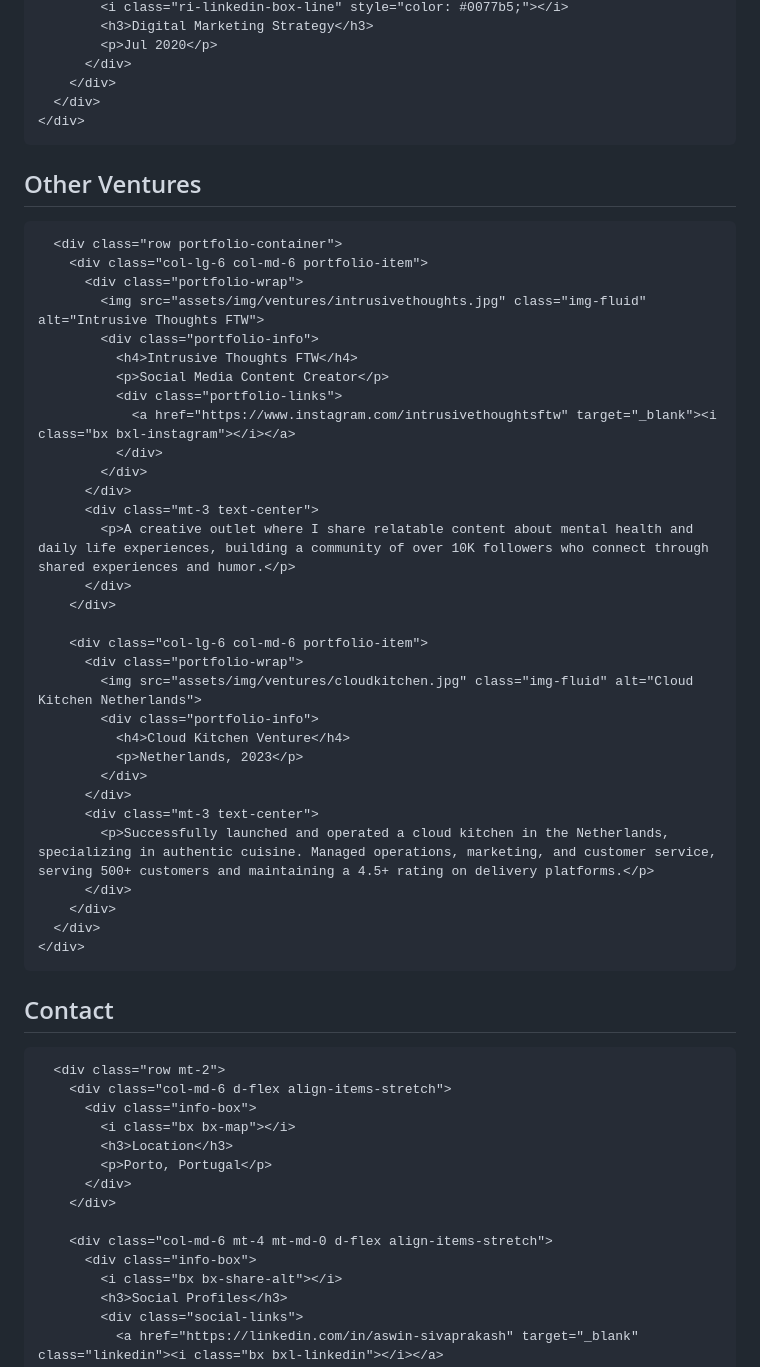
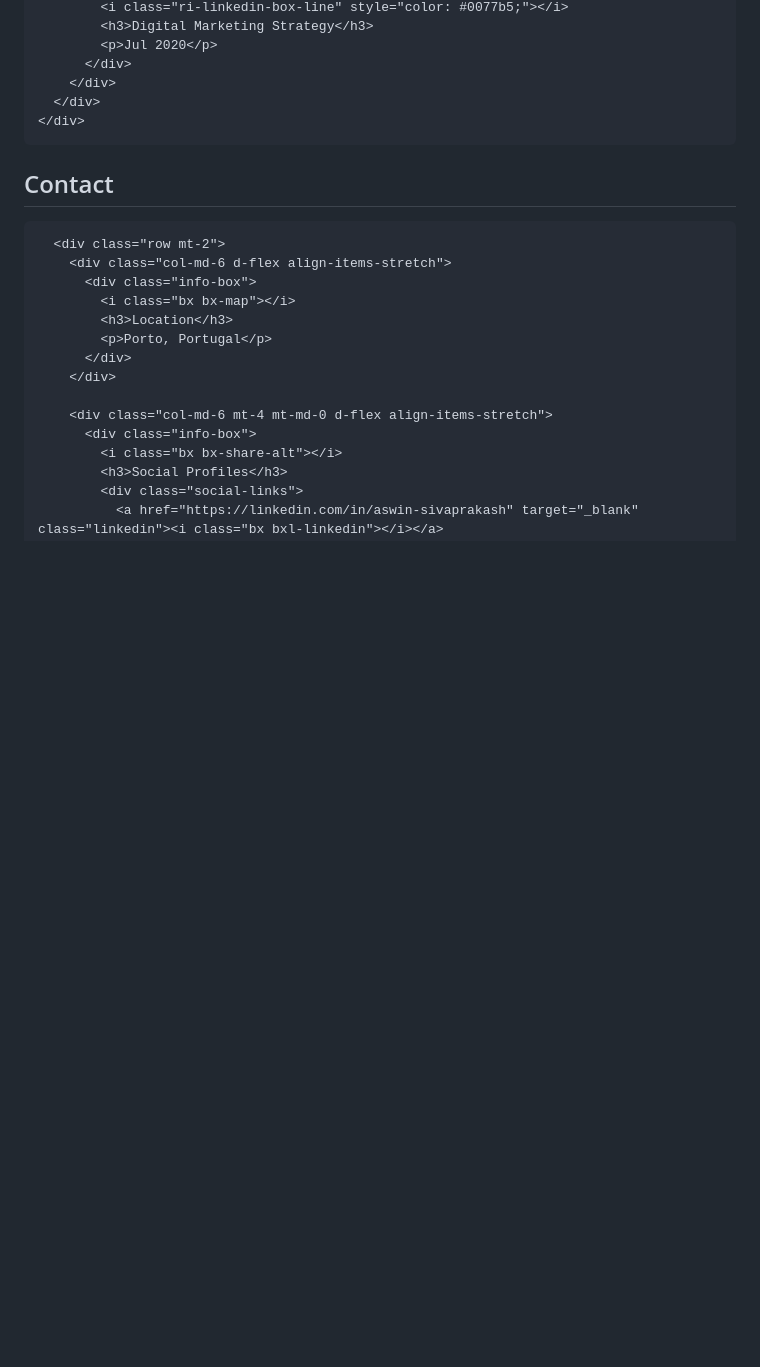
Before and after one commit to Ash-Impactco/Carbon-Portfolio, a Markdown page: README.md, the part around one of its changes. Drawn GitHub-style; blank space fills up the shorter version.

```diff
--- a/README.md
+++ b/README.md
@@ -358,46 +382,6 @@
       </div>
     </div>
   </section>
-
-  <!-- ======= Other Ventures Section ======= -->
-  <section id="ventures" class="portfolio">
-    <div class="container">
-      <div class="section-title">
-        <h2>Other Ventures</h2>
-      </div>
-
-      <div class="row portfolio-container">
-        <div class="col-lg-6 col-md-6 portfolio-item">
-          <div class="portfolio-wrap">
-            <img src="assets/img/ventures/intrusivethoughts.jpg" class="img-fluid" alt="Intrusive Thoughts FTW">
-            <div class="portfolio-info">
-              <h4>Intrusive Thoughts FTW</h4>
-              <p>Social Media Content Creator</p>
-              <div class="portfolio-links">
-                <a href="https://www.instagram.com/intrusivethoughtsftw" target="_blank"><i class="bx bxl-instagram"></i></a>
-              </div>
-            </div>
-          </div>
-          <div class="mt-3 text-center">
-            <p>A creative outlet where I share relatable content about mental health and daily life experiences, building a community of over 10K followers who connect through shared experiences and humor.</p>
-          </div>
-        </div>
-
-        <div class="col-lg-6 col-md-6 portfolio-item">
-          <div class="portfolio-wrap">
-            <img src="assets/img/ventures/cloudkitchen.jpg" class="img-fluid" alt="Cloud Kitchen Netherlands">
-            <div class="portfolio-info">
-              <h4>Cloud Kitchen Venture</h4>
-              <p>Netherlands, 2023</p>
-            </div>
-          </div>
-          <div class="mt-3 text-center">
-            <p>Successfully launched and operated a cloud kitchen in the Netherlands, specializing in authentic cuisine. Managed operations, marketing, and customer service, serving 500+ customers and maintaining a 4.5+ rating on delivery platforms.</p>
-          </div>
-        </div>
-      </div>
-    </div>
-  </section><!-- End Other Ventures Section -->
 
   <!-- ======= Contact Section ======= -->
   <section id="contacts" class="contact">
```
Also changed, not shown: other parts of README.md (+165 -134 lines).
